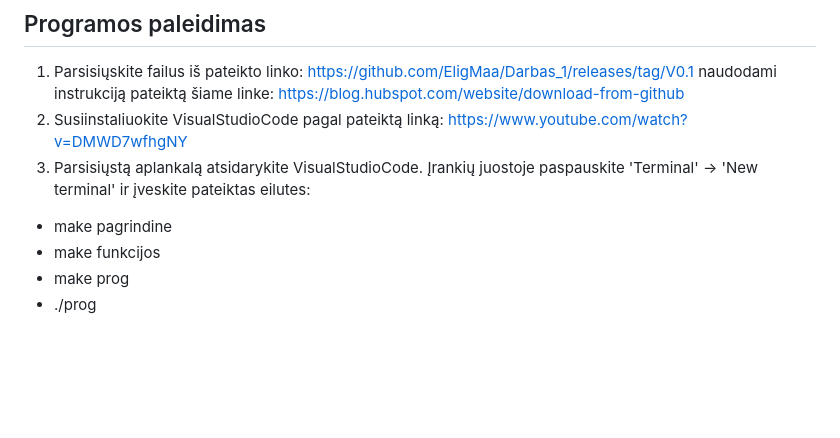
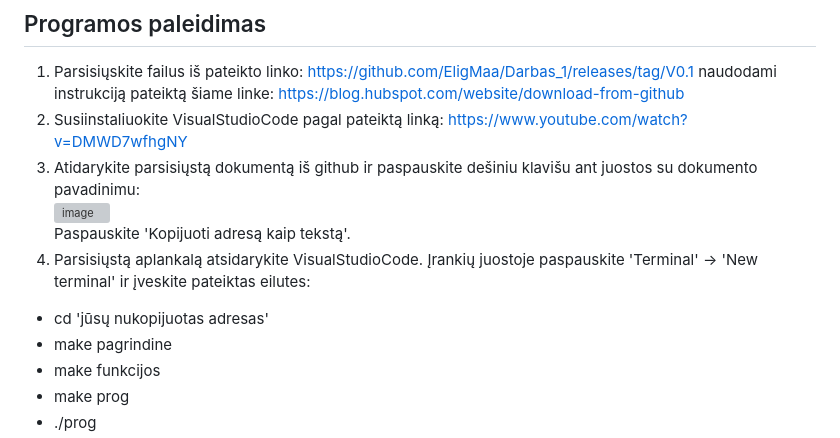
Before and after one commit to EligMaa/Darbas_3, a Markdown page: README.md, the part around the change. Rendered like a GitHub page; blank space fills up the shorter version; grey boxes are pictures that could not be loaded.

```diff
--- a/README.md
+++ b/README.md
@@ -38,7 +38,11 @@ Akivaizdu, kad rūšiavimas atliekamas žymiai greičiau naudojant trečią stra
 ## Programos paleidimas
 1. Parsisiųskite failus iš pateikto linko: https://github.com/EligMaa/Darbas_1/releases/tag/V0.1 naudodami instrukciją pateiktą šiame linke: https://blog.hubspot.com/website/download-from-github <br>
 2. Susiinstaliuokite VisualStudioCode pagal pateiktą linką: https://www.youtube.com/watch?v=DMWD7wfhgNY <br>
-3. Parsisiųstą aplankalą atsidarykite VisualStudioCode. Įrankių juostoje paspauskite 'Terminal' -> 'New terminal' ir įveskite pateiktas eilutes: <br>
+3. Atidarykite parsisiųstą dokumentą iš github ir paspauskite dešiniu klavišu ant juostos su dokumento pavadinimu:<br>
+   ![image](https://github.com/EligMaa/Darbas_1/assets/151032480/6177c4ce-f06c-4caf-8a94-6c3132fbf582)<br>
+Paspauskite 'Kopijuoti adresą kaip tekstą'.<br>
+5. Parsisiųstą aplankalą atsidarykite VisualStudioCode. Įrankių juostoje paspauskite 'Terminal' -> 'New terminal' ir įveskite pateiktas eilutes: <br>
+ + cd 'jūsų nukopijuotas adresas' <br>
  + make pagrindine <br>
  + make funkcijos <br>
  + make prog <br>
```
